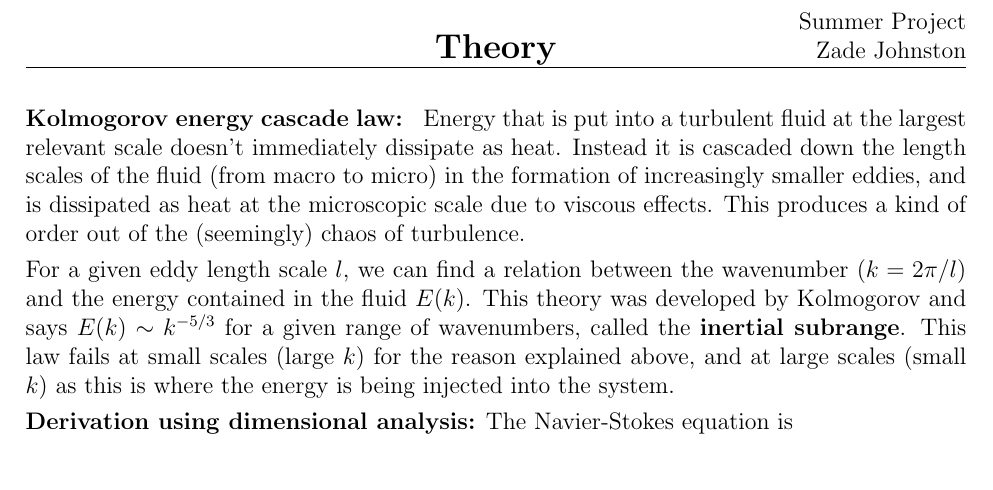
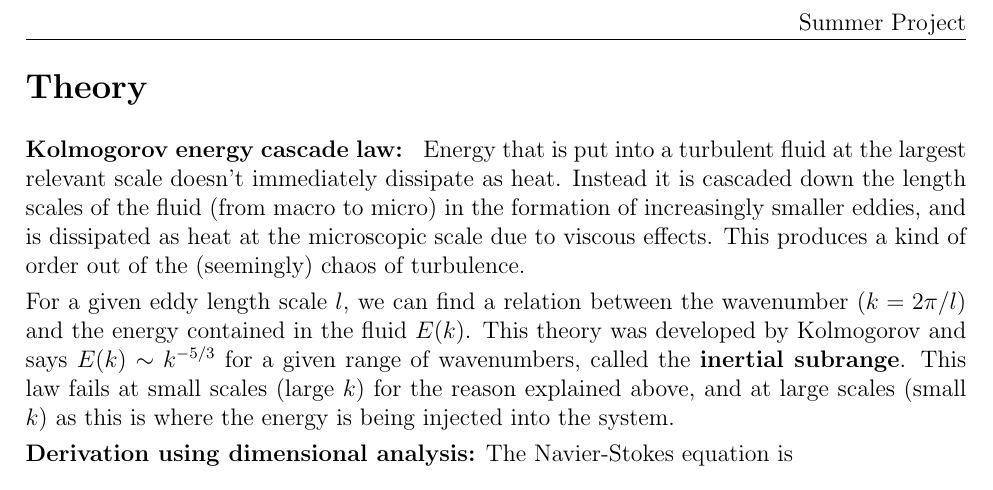
Before and after one commit to JohnstonZade/summer_proj_2019, a LaTeX document (theory.tex): part of the page, cut so that both start at the same text. Compiled offline with pdfLaTeX.

Commit message:
Updated layout

```diff
--- a/theory.tex
+++ b/theory.tex
@@ -43,7 +43,6 @@
 \rhead{\course}
 \lfoot{}
 \cfoot{}
-\rfoot{\small\thepage}
 \headsep 1.5em
 
 \fancypagestyle{firststyle}
@@ -59,8 +58,7 @@
 }
 
 \begin{document}
-  % First Page Style
-  \thispagestyle{firststyle}
+  \section*{Theory}
   \textbf{Kolmogorov energy cascade law: } Energy that is put into a turbulent fluid at the largest relevant scale doesn't immediately dissipate as heat. Instead it is cascaded down the length scales of the fluid (from macro to micro) in the formation of increasingly smaller eddies, and is dissipated as heat at the microscopic scale due to viscous effects. This produces a kind of order out of the (seemingly) chaos of turbulence.
 
   For a given eddy length scale $l$, we can find a relation between the wavenumber ($k=2\pi/l$) and the energy contained in the fluid $E(k)$. This theory was developed by Kolmogorov and says $E(k)\sim k^{-5/3}$ for a given range of wavenumbers, called the \textbf{inertial subrange}. This law fails at small scales (large $k$) for the reason explained above, and at large scales (small $k$) as this is where the energy is being injected into the system.
```
Also changed, not shown: main.tex (+0 -2 lines), main.pdf, theory.pdf.
